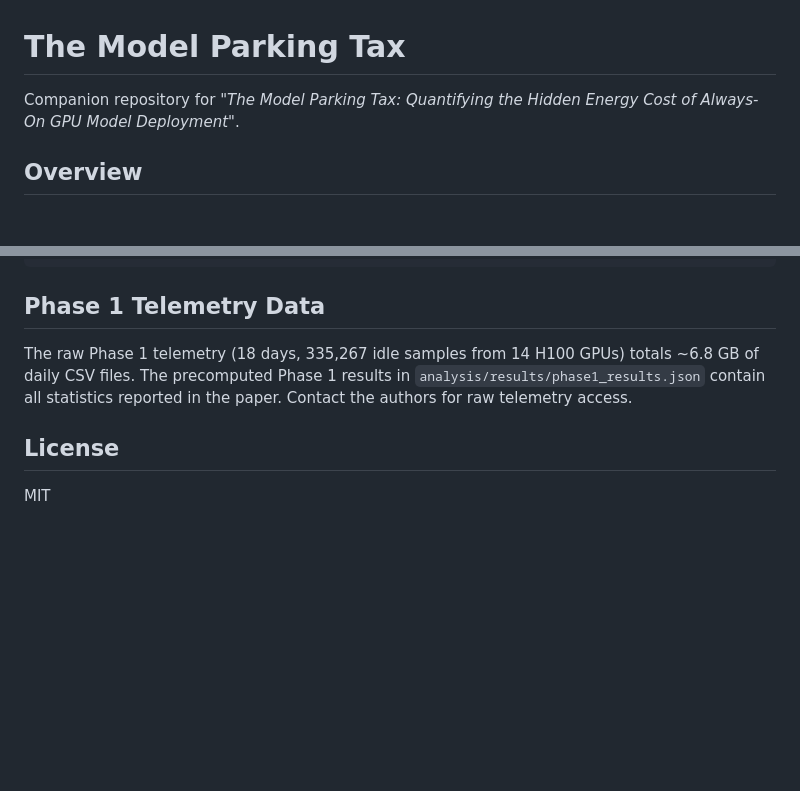
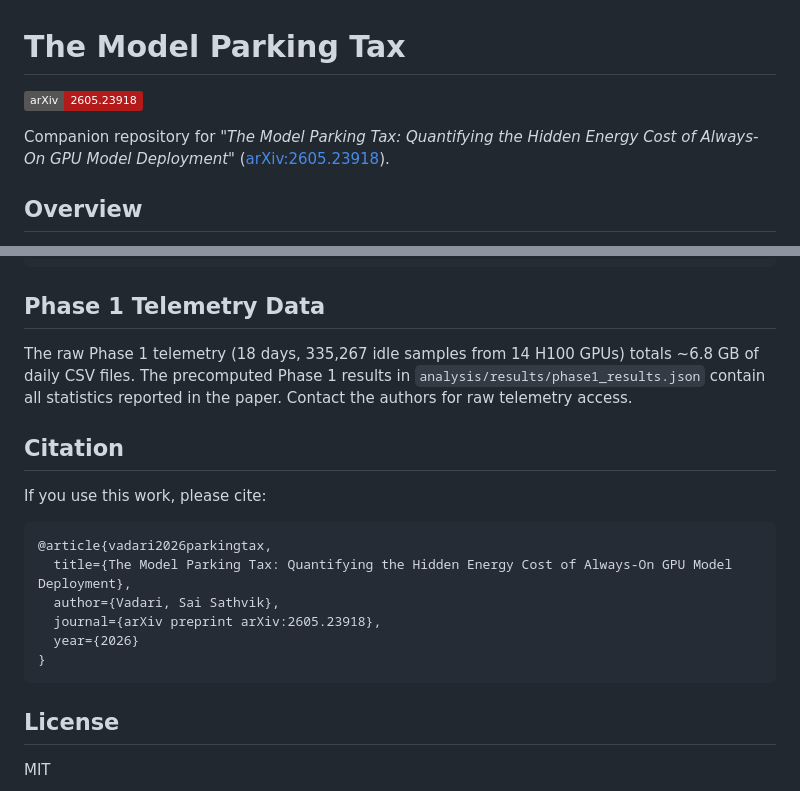
Before and after one commit to 8bitai/gpu-parking-tax, a Markdown page: README.md, 2 parts joined by grey strips. Rendered like a GitHub page; badges without logos; blank space fills up the shorter version.

````diff
--- a/README.md
+++ b/README.md
@@ -1,6 +1,8 @@
 # The Model Parking Tax
 
-Companion repository for *"The Model Parking Tax: Quantifying the Hidden Energy Cost of Always-On GPU Model Deployment"*.
+[![arXiv](https://img.shields.io/badge/arXiv-2605.23918-b31b1b.svg)](https://arxiv.org/abs/2605.23918)
+
+Companion repository for *"The Model Parking Tax: Quantifying the Hidden Energy Cost of Always-On GPU Model Deployment"* ([arXiv:2605.23918](https://arxiv.org/abs/2605.23918)).
 
 ## Overview
 
@@ -120,6 +122,19 @@ uv run python scraper/preprocess.py
 
 The raw Phase 1 telemetry (18 days, 335,267 idle samples from 14 H100 GPUs) totals ~6.8 GB of daily CSV files. The precomputed Phase 1 results in `analysis/results/phase1_results.json` contain all statistics reported in the paper. Contact the authors for raw telemetry access.
 
+## Citation
+
+If you use this work, please cite:
+
+```bibtex
+@article{vadari2026parkingtax,
+  title={The Model Parking Tax: Quantifying the Hidden Energy Cost of Always-On GPU Model Deployment},
+  author={Vadari, Sai Sathvik},
+  journal={arXiv preprint arXiv:2605.23918},
+  year={2026}
+}
+```
+
 ## License
 
 MIT
````
